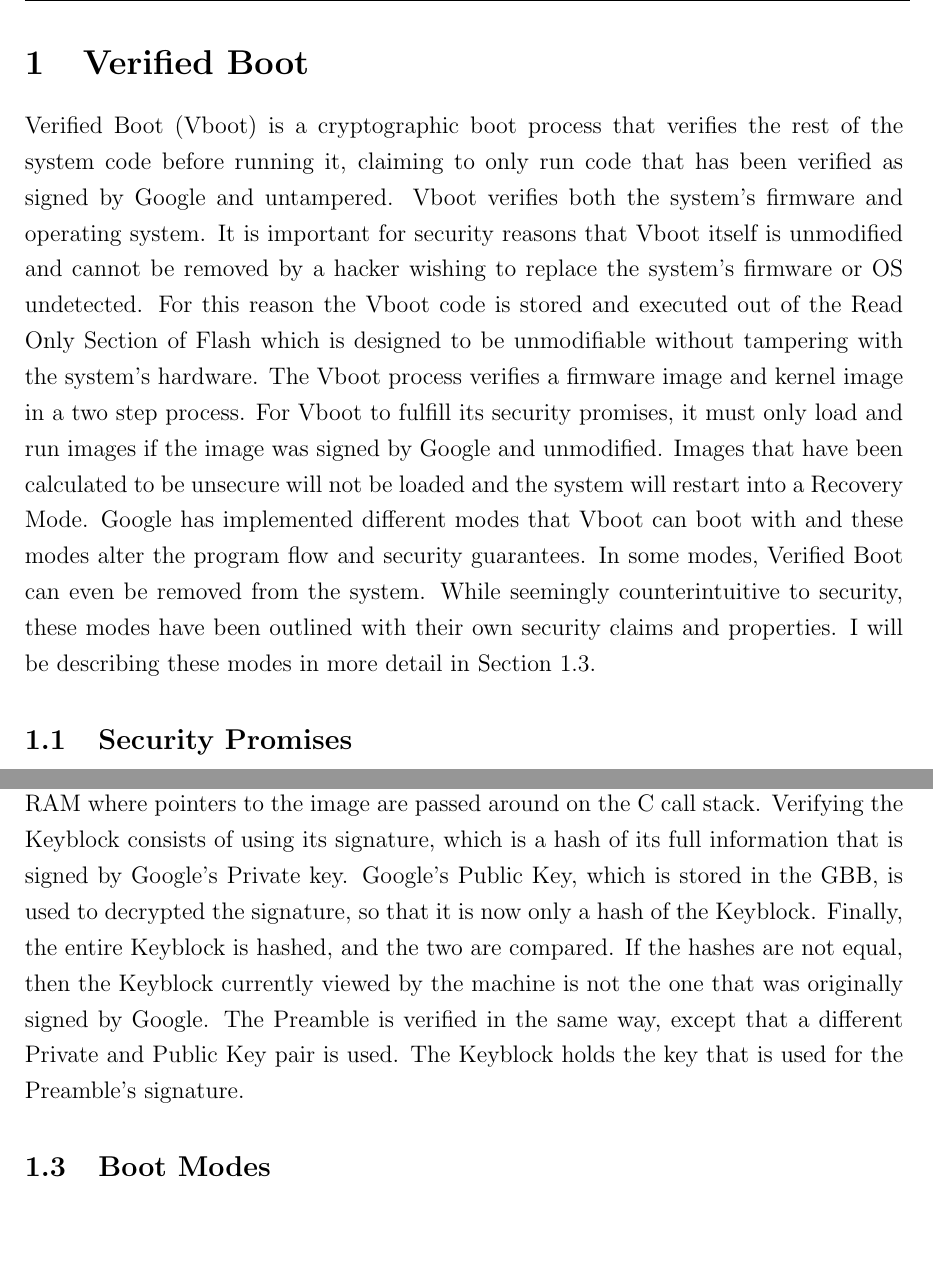
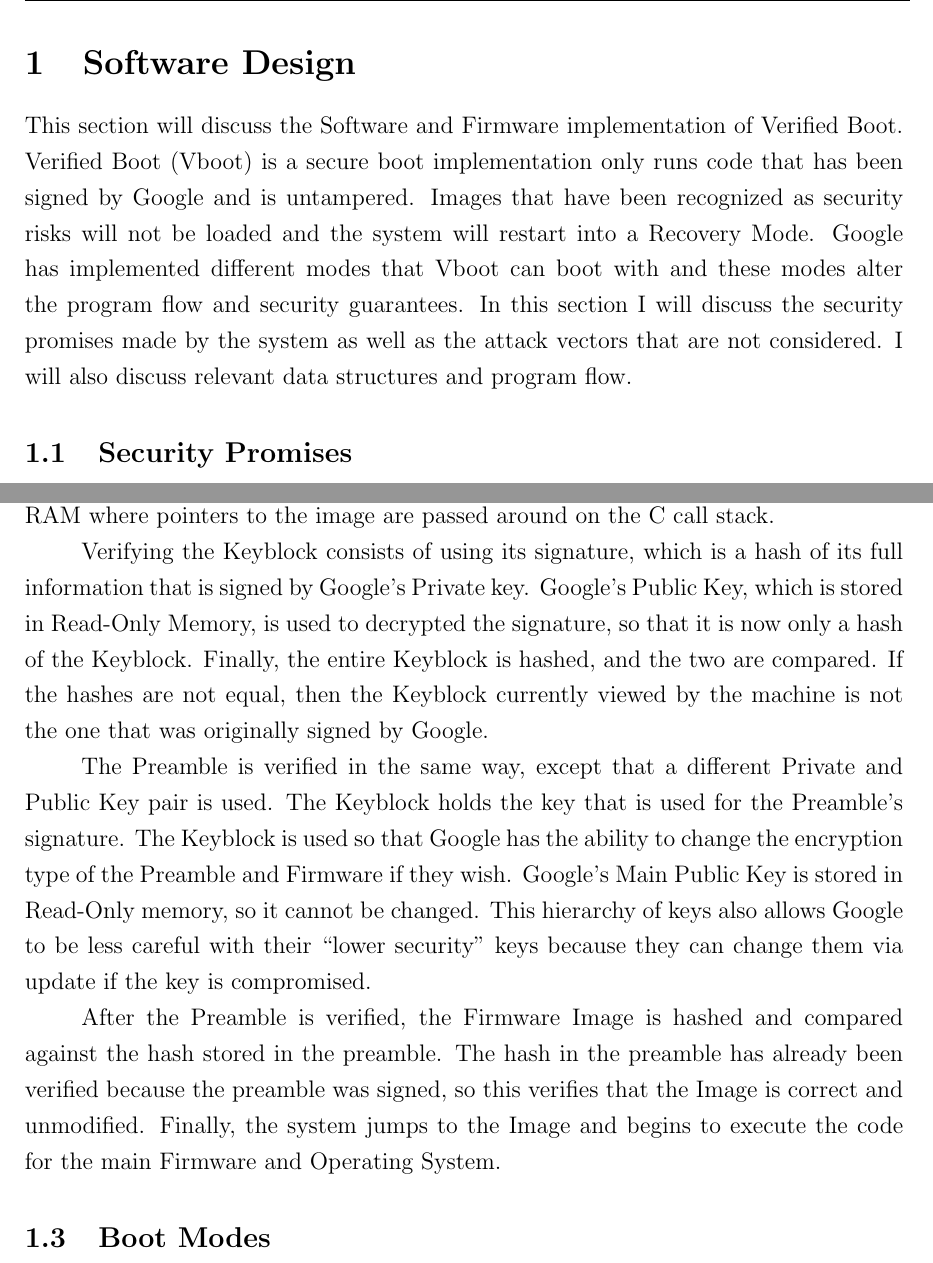
Before and after one commit to gilhooleyd/Verified-Boot-Senior-Thesis, a LaTeX document (sections/SoftwareDesign.tex): two parts of pages 1 and 3 of 8, joined at a grey line, cut at the place of the change, the shorter picture padded with empty space. Compiled offline with pdfLaTeX.

Commit message:
SWDESIGN: Tiny edits of whole section

```diff
--- a/sections/SoftwareDesign.tex
+++ b/sections/SoftwareDesign.tex
@@ -4,20 +4,20 @@
 \onehalfspacing
 
 \newpage
-\section{Verified Boot}
+\section{Software Design}
 
-Verified Boot (Vboot) is a cryptographic boot process that verifies the rest of the system code before running it, claiming to only run code that has been verified as signed by Google and untampered.
-Vboot verifies both the system's firmware and operating system.
-It is important for security reasons that Vboot itself is unmodified and cannot be removed by a hacker wishing to replace the system's firmware or OS undetected.
-For this reason the Vboot code is stored and executed out of the Read Only Section of Flash which is designed to be unmodifiable without tampering with the system's hardware.
-The Vboot process verifies a firmware image and kernel image in a two step process.
-For Vboot to fulfill its security promises, it must only load and run images if the image was signed by Google and unmodified.
-Images that have been calculated to be unsecure will not be loaded and the system will restart into a Recovery Mode.
+% It is important for security reasons that Vboot itself is unmodified and cannot be removed by a hacker wishing to replace the system's firmware or OS undetected.
+% For this reason the Vboot code is stored and executed out of the Read Only Section of Flash which is designed to be unmodifiable without tampering with the system's hardware.
+
+This section will discuss the Software and Firmware implementation of Verified
+Boot.
+Verified Boot (Vboot) is a secure boot implementation only runs code that has
+been signed by Google and is untampered.
+Images that have been recognized as security risks will not be loaded and the system will restart into a Recovery Mode.
 Google has implemented different modes that Vboot can boot with and these modes alter the program flow and security guarantees.
-In some modes, Verified Boot can even be removed from the system.
-While seemingly counterintuitive to security, these modes have been outlined with their own security claims and properties.
-I will be describing these modes in more detail in Section~\ref{sec:boot-modes}.
-
+In this section I will discuss the security promises made by the system as well
+as the attack vectors that are not considered.
+I will also discuss relevant data structures and program flow.
 
 \subsection{Security Promises}
 
@@ -74,12 +72,28 @@
 The stages that the RO Firmware goes through include loading the image, verifying the keyblock, verifying the preamble, loading the body, verifying the body, and then executing the code in the body.
 These stages are seen clearly in Figure~\ref{fig:verif_flow}.
 Loading the image consists of copying the image out of the Flash Memory (Section~\ref{flash_mem}) and into RAM where pointers to the image are passed around on the C call stack.
+
 Verifying the Keyblock consists of using its signature, which is a hash of its full information that is signed by Google's Private key.
-Google's Public Key, which is stored in the GBB, is used to decrypted the signature, so that it is now only a hash of the Keyblock.
+Google's Public Key, which is stored in Read-Only Memory, is used to decrypted the signature, so that it is now only a hash of the Keyblock.
 Finally, the entire Keyblock is hashed, and the two are compared.
 If the hashes are not equal, then the Keyblock currently viewed by the machine is not the one that was originally signed by Google.
+
 The Preamble is verified in the same way, except that a different Private and Public Key pair is used.
 The Keyblock holds the key that is used for the Preamble's signature.
+The Keyblock is used so that Google has the ability to change the encryption
+type of the Preamble and Firmware if they wish.
+Google's Main Public Key is stored in Read-Only memory, so it cannot be changed.
+This hierarchy of keys also allows Google to be less careful with their ``lower
+security'' keys because they can change them via update if the key is
+compromised.
+
+After the Preamble is verified, the Firmware Image is hashed and compared
+against the hash stored in the preamble.
+The hash in the preamble has already been verified because the preamble was
+signed, so this verifies that the Image is correct and unmodified. Finally, the
+system jumps to the Image and begins to execute the code for the main Firmware
+and Operating System.
+
 
 \subsection{Boot Modes}\label{sec:boot-modes}
 
```
Also changed, not shown: sections/SoftwareDesign.tex (54 more changed lines).
